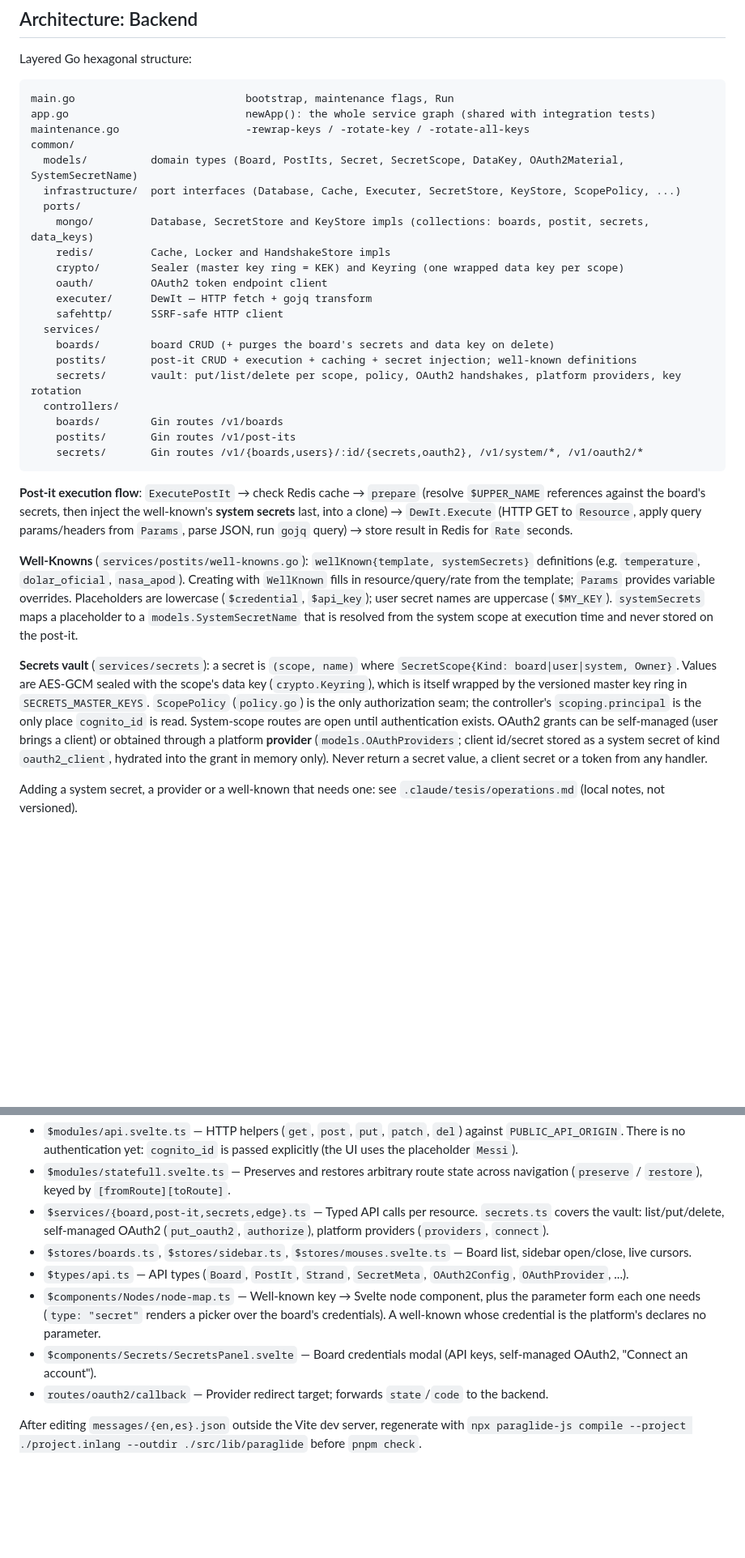
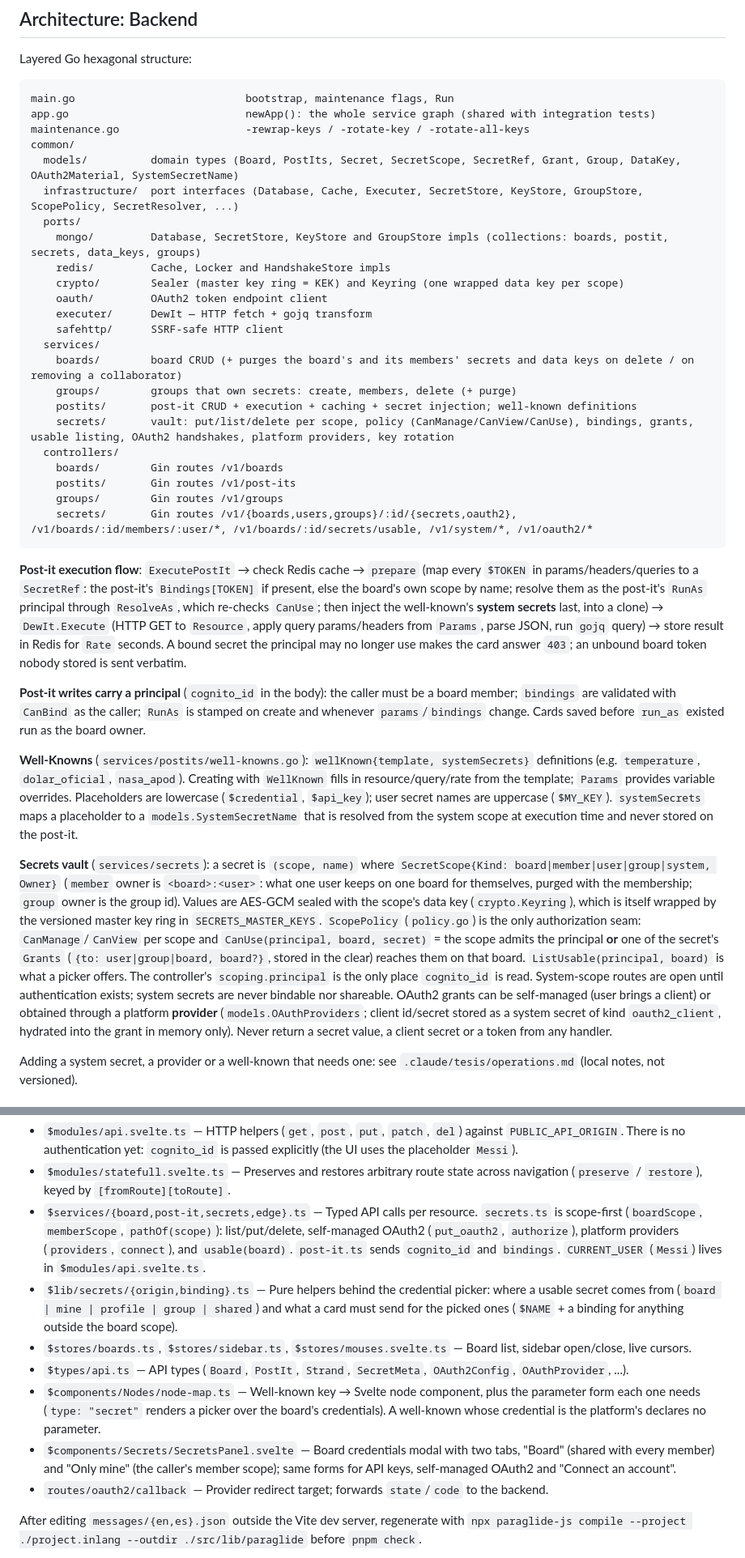
Before and after one commit to Tobias-Noceda/tablero-informacion-universal, a Markdown page: CLAUDE.md, 2 parts joined by grey strips. Shown at 81% size. Rendered like a GitHub page; blank space fills up the shorter version.

Commit message:
docs: member and group scopes, CanUse with grants, post-it bindings and run-as

````diff
--- a/CLAUDE.md
+++ b/CLAUDE.md
@@ -73,30 +73,34 @@ main.go                           bootstrap, maintenance flags, Run
 app.go                            newApp(): the whole service graph (shared with integration tests)
 maintenance.go                    -rewrap-keys / -rotate-key / -rotate-all-keys
 common/
-  models/          domain types (Board, PostIts, Secret, SecretScope, DataKey, OAuth2Material, SystemSecretName)
-  infrastructure/  port interfaces (Database, Cache, Executer, SecretStore, KeyStore, ScopePolicy, ...)
+  models/          domain types (Board, PostIts, Secret, SecretScope, SecretRef, Grant, Group, DataKey, OAuth2Material, SystemSecretName)
+  infrastructure/  port interfaces (Database, Cache, Executer, SecretStore, KeyStore, GroupStore, ScopePolicy, SecretResolver, ...)
   ports/
-    mongo/         Database, SecretStore and KeyStore impls (collections: boards, postit, secrets, data_keys)
+    mongo/         Database, SecretStore, KeyStore and GroupStore impls (collections: boards, postit, secrets, data_keys, groups)
     redis/         Cache, Locker and HandshakeStore impls
     crypto/        Sealer (master key ring = KEK) and Keyring (one wrapped data key per scope)
     oauth/         OAuth2 token endpoint client
     executer/      DewIt — HTTP fetch + gojq transform
     safehttp/      SSRF-safe HTTP client
   services/
-    boards/        board CRUD (+ purges the board's secrets and data key on delete)
+    boards/        board CRUD (+ purges the board's and its members' secrets and data keys on delete / on removing a collaborator)
+    groups/        groups that own secrets: create, members, delete (+ purge)
     postits/       post-it CRUD + execution + caching + secret injection; well-known definitions
-    secrets/       vault: put/list/delete per scope, policy, OAuth2 handshakes, platform providers, key rotation
+    secrets/       vault: put/list/delete per scope, policy (CanManage/CanView/CanUse), bindings, grants, usable listing, OAuth2 handshakes, platform providers, key rotation
   controllers/
     boards/        Gin routes /v1/boards
     postits/       Gin routes /v1/post-its
-    secrets/       Gin routes /v1/{boards,users}/:id/{secrets,oauth2}, /v1/system/*, /v1/oauth2/*
+    groups/        Gin routes /v1/groups
+    secrets/       Gin routes /v1/{boards,users,groups}/:id/{secrets,oauth2}, /v1/boards/:id/members/:user/*, /v1/boards/:id/secrets/usable, /v1/system/*, /v1/oauth2/*
 ```
 
-**Post-it execution flow**: `ExecutePostIt` → check Redis cache → `prepare` (resolve `$UPPER_NAME` references against the board's secrets, then inject the well-known's **system secrets** last, into a clone) → `DewIt.Execute` (HTTP GET to `Resource`, apply query params/headers from `Params`, parse JSON, run `gojq` query) → store result in Redis for `Rate` seconds.
+**Post-it execution flow**: `ExecutePostIt` → check Redis cache → `prepare` (map every `$TOKEN` in params/headers/queries to a `SecretRef`: the post-it's `Bindings[TOKEN]` if present, else the board's own scope by name; resolve them as the post-it's `RunAs` principal through `ResolveAs`, which re-checks `CanUse`; then inject the well-known's **system secrets** last, into a clone) → `DewIt.Execute` (HTTP GET to `Resource`, apply query params/headers from `Params`, parse JSON, run `gojq` query) → store result in Redis for `Rate` seconds. A bound secret the principal may no longer use makes the card answer `403`; an unbound board token nobody stored is sent verbatim.
+
+**Post-it writes carry a principal** (`cognito_id` in the body): the caller must be a board member; `bindings` are validated with `CanBind` as the caller; `RunAs` is stamped on create and whenever `params`/`bindings` change. Cards saved before `run_as` existed run as the board owner.
 
 **Well-Knowns** (`services/postits/well-knowns.go`): `wellKnown{template, systemSecrets}` definitions (e.g. `temperature`, `dolar_oficial`, `nasa_apod`). Creating with `WellKnown` fills in resource/query/rate from the template; `Params` provides variable overrides. Placeholders are lowercase (`$credential`, `$api_key`); user secret names are uppercase (`$MY_KEY`). `systemSecrets` maps a placeholder to a `models.SystemSecretName` that is resolved from the system scope at execution time and never stored on the post-it.
 
-**Secrets vault** (`services/secrets`): a secret is `(scope, name)` where `SecretScope{Kind: board|user|system, Owner}`. Values are AES-GCM sealed with the scope's data key (`crypto.Keyring`), which is itself wrapped by the versioned master key ring in `SECRETS_MASTER_KEYS`. `ScopePolicy` (`policy.go`) is the only authorization seam; the controller's `scoping.principal` is the only place `cognito_id` is read. System-scope routes are open until authentication exists. OAuth2 grants can be self-managed (user brings a client) or obtained through a platform **provider** (`models.OAuthProviders`; client id/secret stored as a system secret of kind `oauth2_client`, hydrated into the grant in memory only). Never return a secret value, a client secret or a token from any handler.
+**Secrets vault** (`services/secrets`): a secret is `(scope, name)` where `SecretScope{Kind: board|member|user|group|system, Owner}` (`member` owner is `<board>:<user>`: what one user keeps on one board for themselves, purged with the membership; `group` owner is the group id). Values are AES-GCM sealed with the scope's data key (`crypto.Keyring`), which is itself wrapped by the versioned master key ring in `SECRETS_MASTER_KEYS`. `ScopePolicy` (`policy.go`) is the only authorization seam: `CanManage`/`CanView` per scope and `CanUse(principal, board, secret)` = the scope admits the principal **or** one of the secret's `Grants` (`{to: user|group|board, board?}`, stored in the clear) reaches them on that board. `ListUsable(principal, board)` is what a picker offers. The controller's `scoping.principal` is the only place `cognito_id` is read. System-scope routes are open until authentication exists; system secrets are never bindable nor shareable. OAuth2 grants can be self-managed (user brings a client) or obtained through a platform **provider** (`models.OAuthProviders`; client id/secret stored as a system secret of kind `oauth2_client`, hydrated into the grant in memory only). Never return a secret value, a client secret or a token from any handler.
 
 Adding a system secret, a provider or a well-known that needs one: see `.claude/tesis/operations.md` (local notes, not versioned).
 
@@ -119,11 +123,12 @@ SvelteKit SPA (static adapter, `index.html` fallback). Svelte 5 **runes mode enf
 
 - `$modules/api.svelte.ts` — HTTP helpers (`get`, `post`, `put`, `patch`, `del`) against `PUBLIC_API_ORIGIN`. There is no authentication yet: `cognito_id` is passed explicitly (the UI uses the placeholder `Messi`).
 - `$modules/statefull.svelte.ts` — Preserves and restores arbitrary route state across navigation (`preserve` / `restore`), keyed by `[fromRoute][toRoute]`.
-- `$services/{board,post-it,secrets,edge}.ts` — Typed API calls per resource. `secrets.ts` covers the vault: list/put/delete, self-managed OAuth2 (`put_oauth2`, `authorize`), platform providers (`providers`, `connect`).
+- `$services/{board,post-it,secrets,edge}.ts` — Typed API calls per resource. `secrets.ts` is scope-first (`boardScope`, `memberScope`, `pathOf(scope)`): list/put/delete, self-managed OAuth2 (`put_oauth2`, `authorize`), platform providers (`providers`, `connect`), and `usable(board)`. `post-it.ts` sends `cognito_id` and `bindings`. `CURRENT_USER` (`Messi`) lives in `$modules/api.svelte.ts`.
+- `$lib/secrets/{origin,binding}.ts` — Pure helpers behind the credential picker: where a usable secret comes from (`board | mine | profile | group | shared`) and what a card must send for the picked ones (`$NAME` + a binding for anything outside the board scope).
 - `$stores/boards.ts`, `$stores/sidebar.ts`, `$stores/mouses.svelte.ts` — Board list, sidebar open/close, live cursors.
 - `$types/api.ts` — API types (`Board`, `PostIt`, `Strand`, `SecretMeta`, `OAuth2Config`, `OAuthProvider`, ...).
 - `$components/Nodes/node-map.ts` — Well-known key → Svelte node component, plus the parameter form each one needs (`type: "secret"` renders a picker over the board's credentials). A well-known whose credential is the platform's declares no parameter.
-- `$components/Secrets/SecretsPanel.svelte` — Board credentials modal (API keys, self-managed OAuth2, "Connect an account").
+- `$components/Secrets/SecretsPanel.svelte` — Board credentials modal with two tabs, "Board" (shared with every member) and "Only mine" (the caller's member scope); same forms for API keys, self-managed OAuth2 and "Connect an account".
 - `routes/oauth2/callback` — Provider redirect target; forwards `state`/`code` to the backend.
 
 After editing `messages/{en,es}.json` outside the Vite dev server, regenerate with `npx paraglide-js compile --project ./project.inlang --outdir ./src/lib/paraglide` before `pnpm check`.
````
